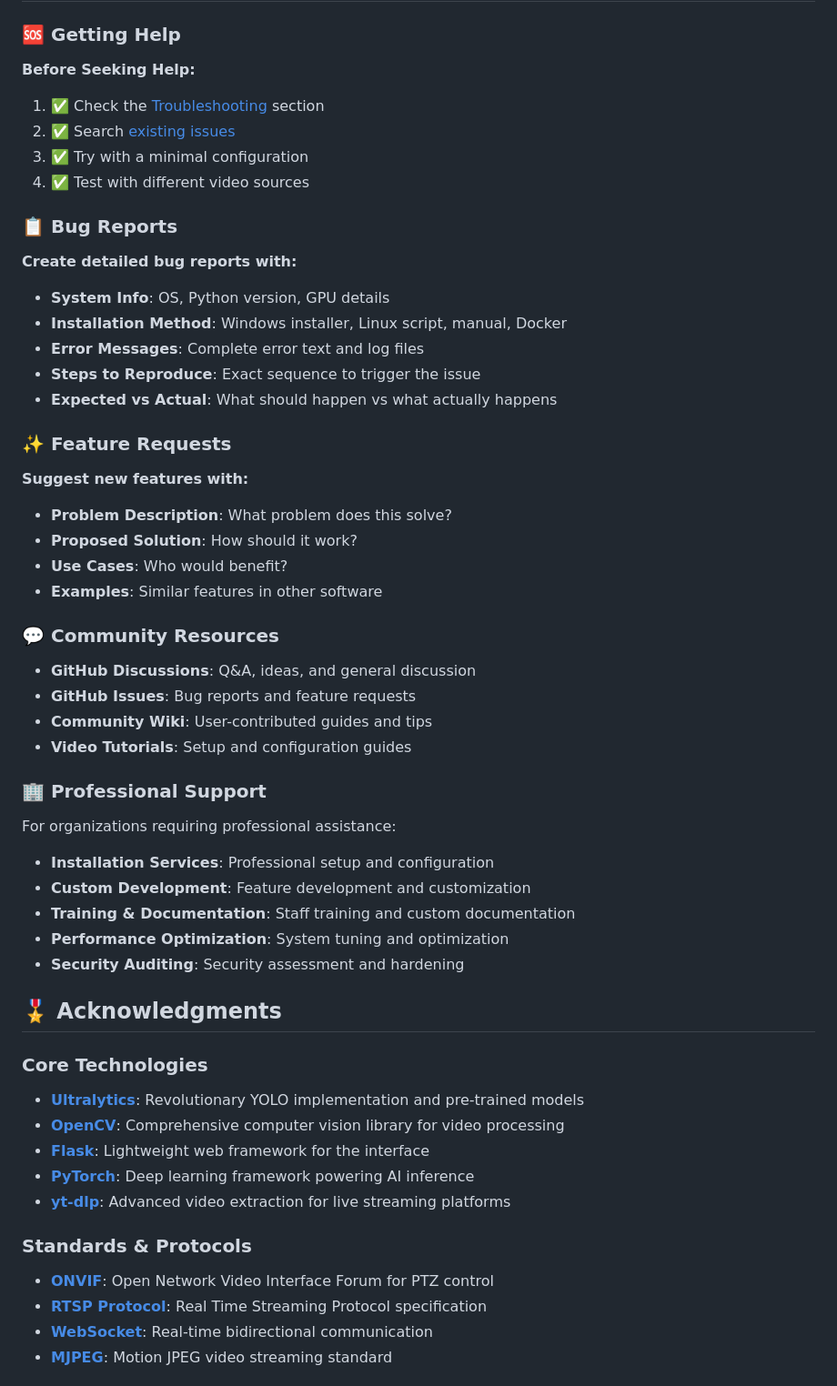
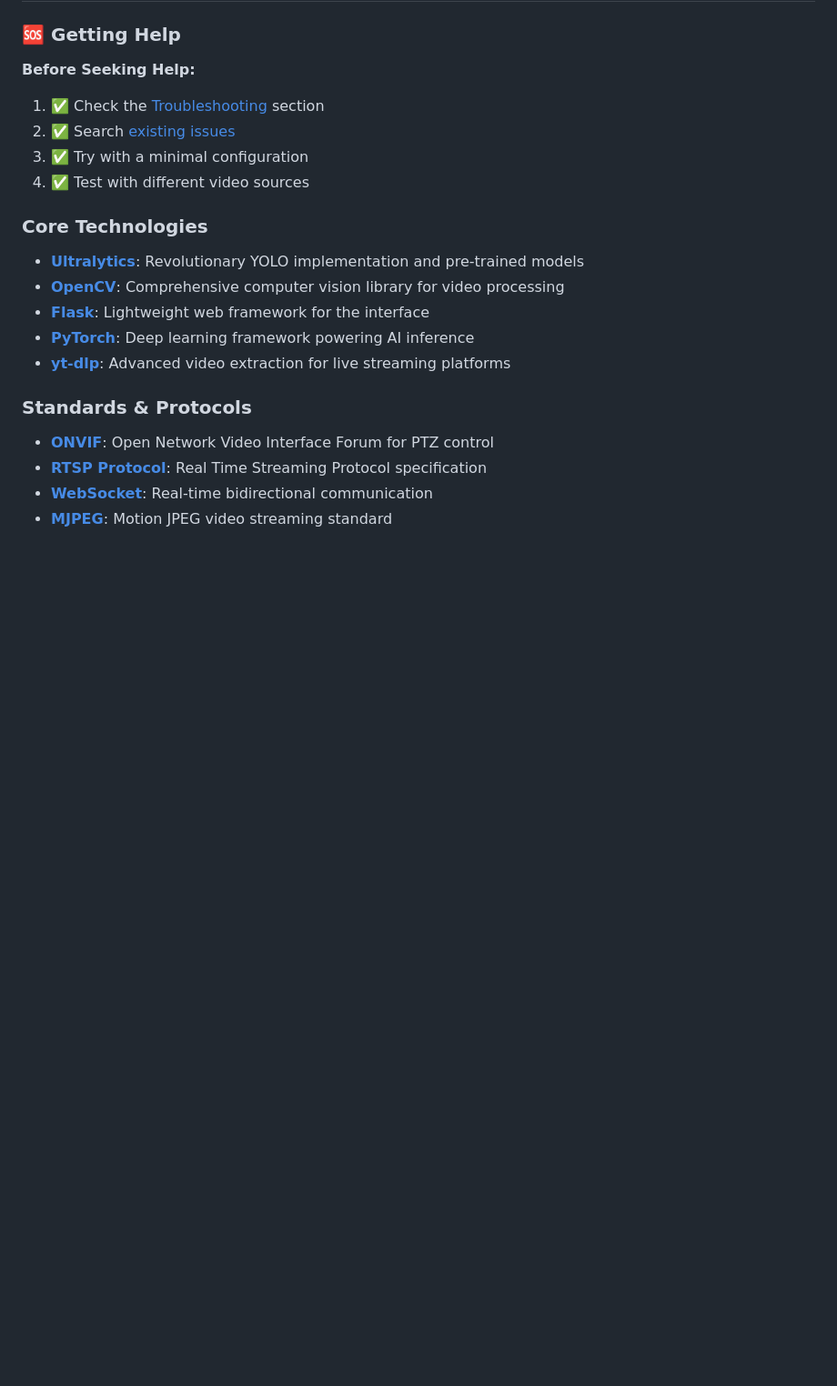
Before and after one commit to BimoSora2/cctv_system, a Markdown page: README.md, the part around the change. Shown at 91% size. Drawn GitHub-style; blank space fills up the shorter version.

```diff
--- a/README.md
+++ b/README.md
@@ -1222,41 +1222,6 @@ docker run --gpus all -p 4000:4000 -v ./models:/app/models multisource-cctv
 3. ✅ Try with a minimal configuration
 4. ✅ Test with different video sources
 
-### 📋 Bug Reports
-
-**Create detailed bug reports with:**
-- **System Info**: OS, Python version, GPU details
-- **Installation Method**: Windows installer, Linux script, manual, Docker
-- **Error Messages**: Complete error text and log files
-- **Steps to Reproduce**: Exact sequence to trigger the issue
-- **Expected vs Actual**: What should happen vs what actually happens
-
-### ✨ Feature Requests
-
-**Suggest new features with:**
-- **Problem Description**: What problem does this solve?
-- **Proposed Solution**: How should it work?
-- **Use Cases**: Who would benefit?
-- **Examples**: Similar features in other software
-
-### 💬 Community Resources
-
-- **GitHub Discussions**: Q&A, ideas, and general discussion
-- **GitHub Issues**: Bug reports and feature requests
-- **Community Wiki**: User-contributed guides and tips
-- **Video Tutorials**: Setup and configuration guides
-
-### 🏢 Professional Support
-
-For organizations requiring professional assistance:
-- **Installation Services**: Professional setup and configuration
-- **Custom Development**: Feature development and customization
-- **Training & Documentation**: Staff training and custom documentation
-- **Performance Optimization**: System tuning and optimization
-- **Security Auditing**: Security assessment and hardening
-
-## 🎖️ Acknowledgments
-
 ### Core Technologies
 - **[Ultralytics](https://ultralytics.com/)**: Revolutionary YOLO implementation and pre-trained models
 - **[OpenCV](https://opencv.org/)**: Comprehensive computer vision library for video processing
```
